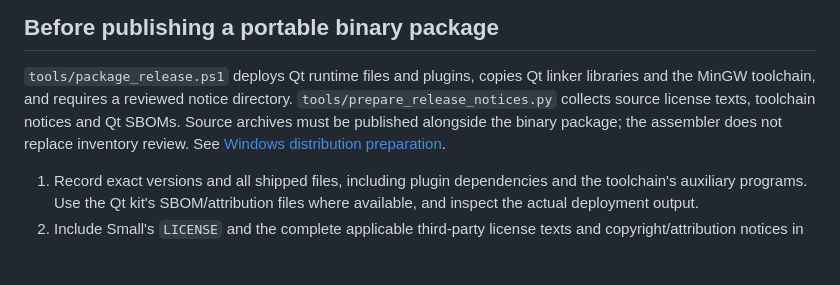
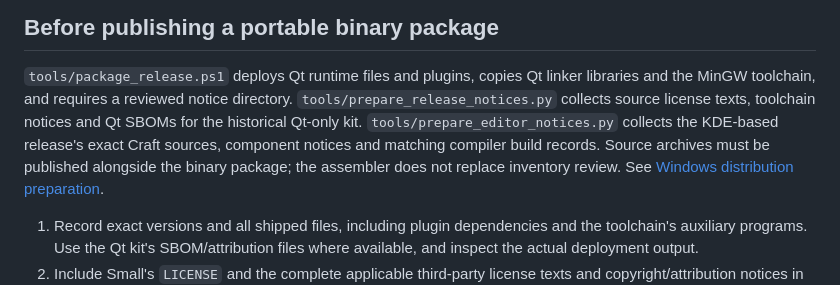
Before and after one commit to sodomau/small-cpp, a Markdown page: THIRD_PARTY_NOTICES.md, the part around the change. GitHub-like rendering; blank space fills up the shorter version.

```diff
--- a/THIRD_PARTY_NOTICES.md
+++ b/THIRD_PARTY_NOTICES.md
@@ -37,7 +37,10 @@ mode.
 `tools/package_release.ps1` deploys Qt runtime files and plugins, copies Qt
 linker libraries and the MinGW toolchain, and requires a reviewed notice
 directory. `tools/prepare_release_notices.py` collects source license texts,
-toolchain notices and Qt SBOMs. Source archives must be published alongside
+toolchain notices and Qt SBOMs for the historical Qt-only kit.
+`tools/prepare_editor_notices.py` collects the KDE-based release's exact Craft
+sources, component notices and matching compiler build records.
+Source archives must be published alongside
 the binary package; the assembler does not replace inventory review.
 See [Windows distribution preparation](docs/BINARY_DISTRIBUTION.md).
 
```
Also changed, not shown: README.md (+6 -5 lines).
